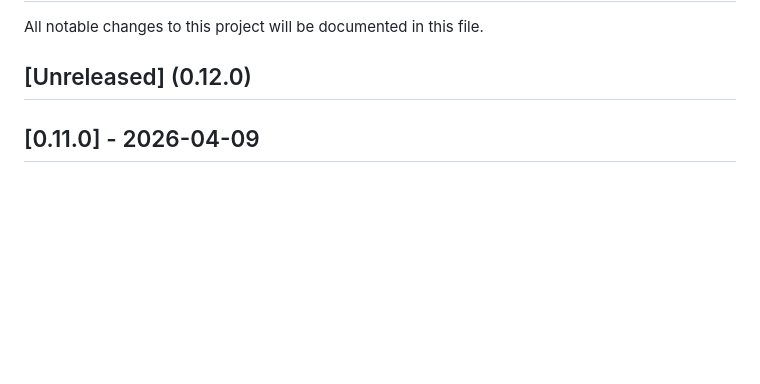
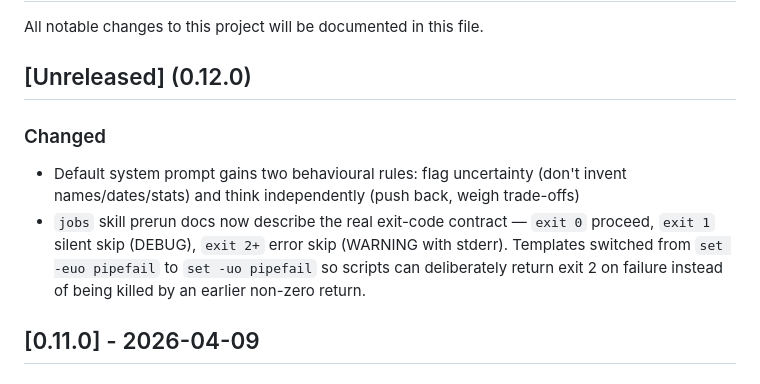
Before and after one commit to geekforbrains/enso, a Markdown page: CHANGELOG.md, the part around the change. GitHub-like rendering; blank space fills up the shorter version.

Commit message:
docs(jobs): document real prerun exit-code contract
The runner at core.py distinguishes exit 1 (silent skip, DEBUG log) from
exit 2+ (error skip, WARNING log with stderr), but the skill doc claimed
any non-zero meant a silent skip. That made it impossible for prerun
authors to surface real errors without polluting the log with false
"skipped" entries.

Switch templates from `set -euo pipefail` to `set -uo pipefail` so an
unrelated command failure doesn't short-circuit the script before the
gate logic runs and classifies the outcome.

Co-Authored-By: Claude Opus 4.6 <noreply@anthropic.com>

```diff
--- a/CHANGELOG.md
+++ b/CHANGELOG.md
@@ -3,6 +3,11 @@
 All notable changes to this project will be documented in this file.
 
 ## [Unreleased] (0.12.0)
+
+### Changed
+
+- Default system prompt gains two behavioural rules: flag uncertainty (don't invent names/dates/stats) and think independently (push back, weigh trade-offs)
+- `jobs` skill prerun docs now describe the real exit-code contract — `exit 0` proceed, `exit 1` silent skip (DEBUG), `exit 2+` error skip (WARNING with stderr). Templates switched from `set -euo pipefail` to `set -uo pipefail` so scripts can deliberately return exit 2 on failure instead of being killed by an earlier non-zero return.
 
 ## [0.11.0] - 2026-04-09
 
```
Also changed, not shown: 1 other file.
